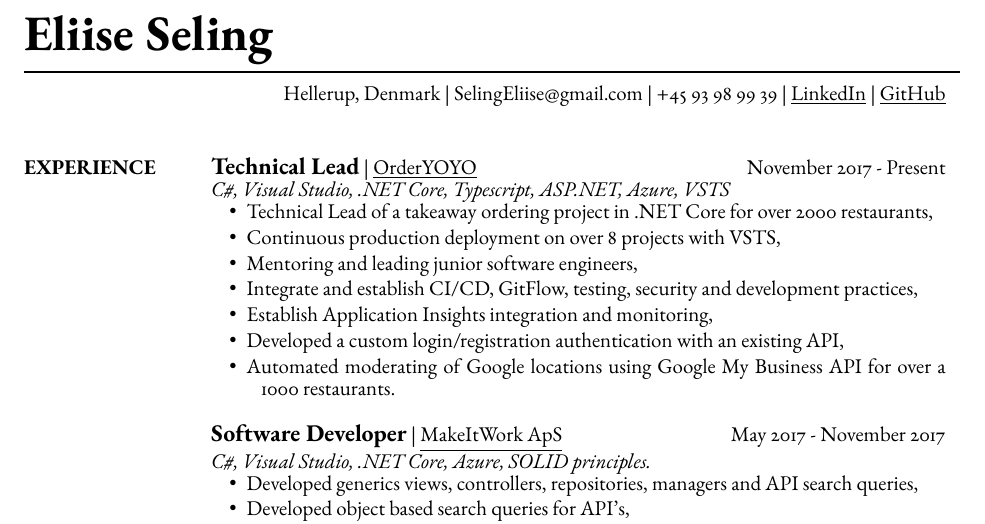
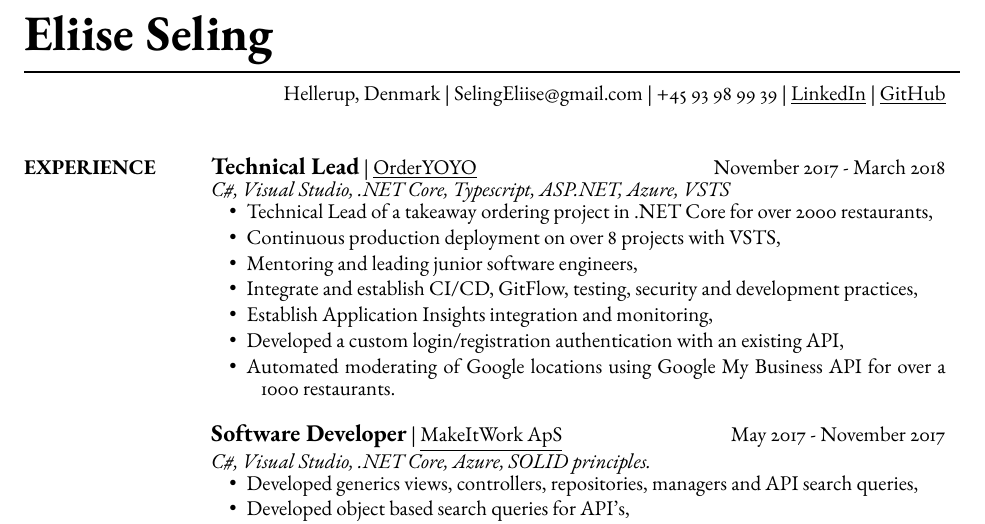
Before and after one commit to EliiseS/LatexResume, a LaTeX CV (EliiseSeling.tex): part of the page, cut so that both start at the same text. Compiled offline with pdfLaTeX.

Commit message:
Update resume

```diff
--- a/EliiseSeling.tex
+++ b/EliiseSeling.tex
@@ -74,7 +74,7 @@
 
 \section{EXPERIENCE}
 
-{\emphasize Technical Lead} | \href{https://orderyoyo.com/}{\underline{OrderYOYO}}    \hfill November 2017 - Present  \\
+{\emphasize Technical Lead} | \href{https://orderyoyo.com/}{\underline{OrderYOYO}}    \hfill November 2017 - March 2018  \\
 {\it C\#, Visual Studio, .NET Core, Typescript, ASP.NET, Azure, VSTS} %\vspace{3pt} %Custom line space
 \begin{itemize} \setlength{\itemindent}{-0.1in}\itemsep 0pt % Reduce space between items
 \item Technical Lead of a takeaway ordering project in .NET Core for over 2000 restaurants,
```
Also changed, not shown: EliiseSeling.pdf.
